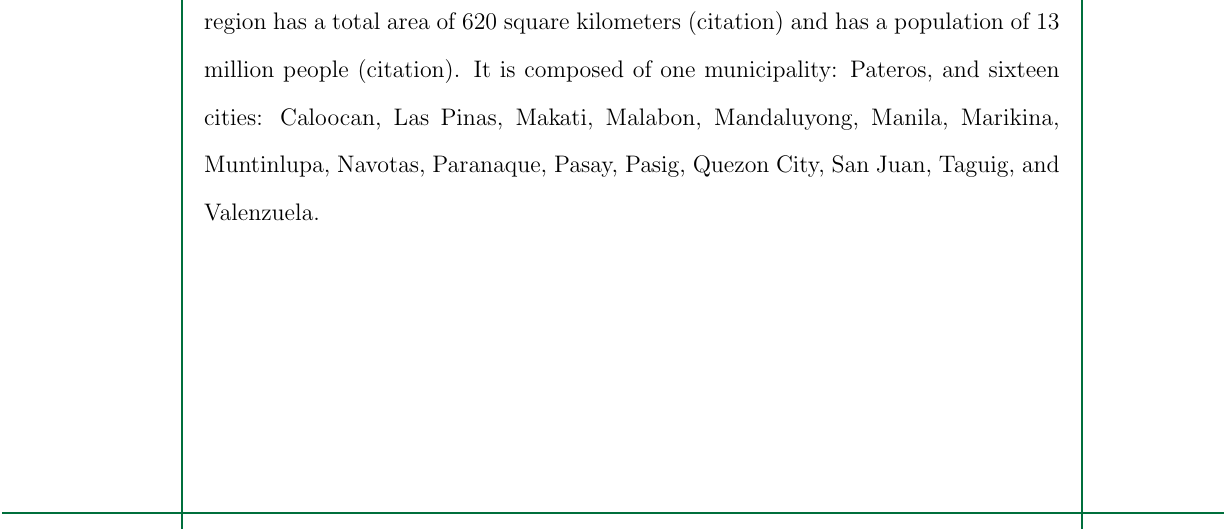
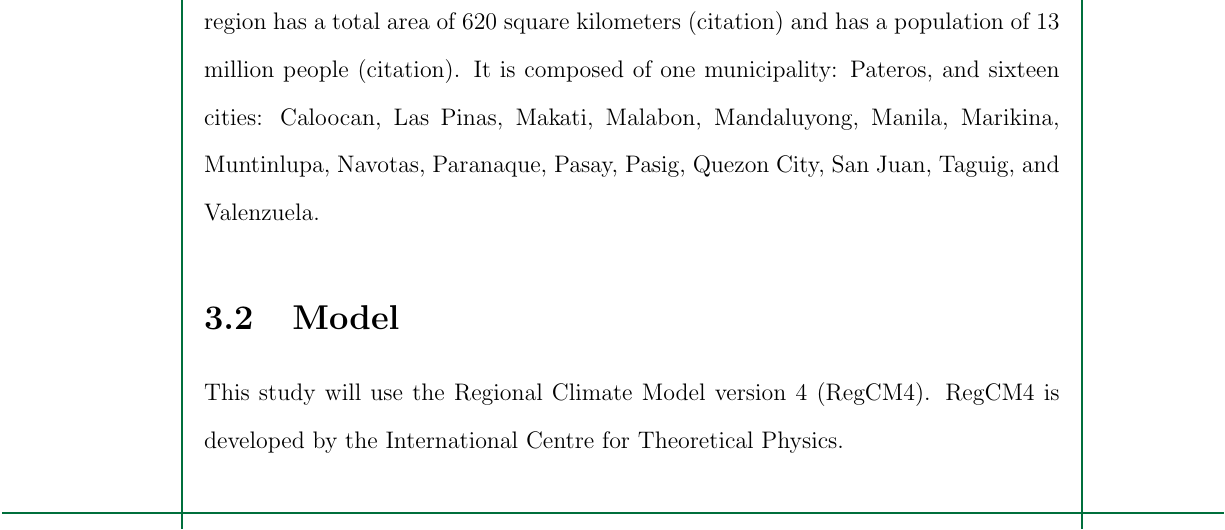
Before and after one commit to ericson-domingo-ug/thesis-latex, a LaTeX thesis (thesis.tex, which reads body/method.tex): part of page 14 of 18, cut so that both start at the same text. Compiled offline with pdfLaTeX.

Commit message:
Add section on climate model

```diff
--- a/body/method.tex
+++ b/body/method.tex
@@ -20,3 +20,7 @@
 		San Juan,
 		Taguig, and
 		Valenzuela.
+
+\section{Model}
+	This study will use the Regional Climate Model version 4 (RegCM4).
+	RegCM4 is developed by the International Centre for Theoretical Physics.
```
